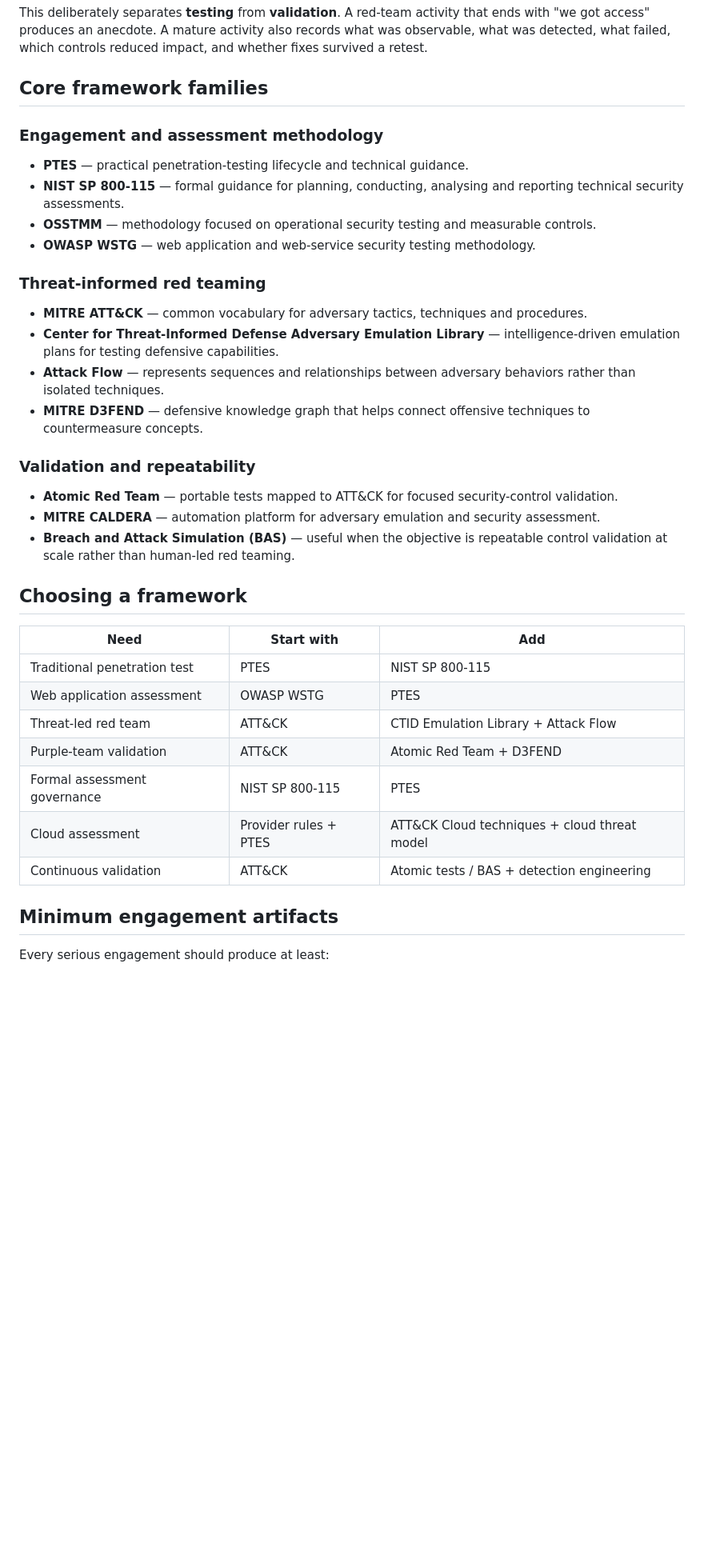
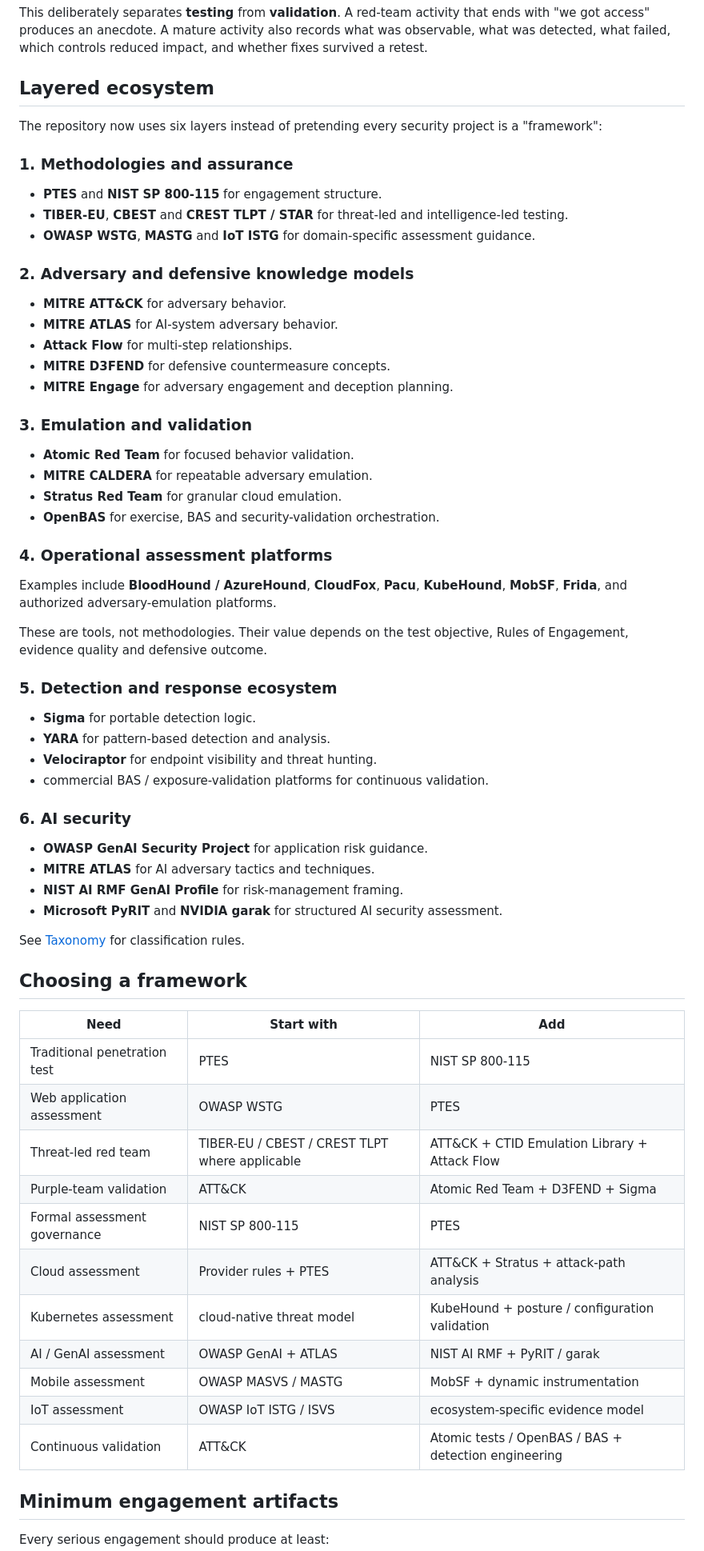
Before and after one commit to Ridd1kulusC0d3r/RedFrameworks, a Markdown page: README.md, the part around one of its changes. Shown at 80% size. Drawn GitHub-style; blank space fills up the shorter version.

Commit message:
docs: expand README into layered offensive security ecosystem

```diff
--- a/README.md
+++ b/README.md
@@ -54,27 +63,52 @@ Retest / Validation
 
 This deliberately separates **testing** from **validation**. A red-team activity that ends with "we got access" produces an anecdote. A mature activity also records what was observable, what was detected, what failed, which controls reduced impact, and whether fixes survived a retest.
 
-## Core framework families
+## Layered ecosystem
 
-### Engagement and assessment methodology
+The repository now uses six layers instead of pretending every security project is a "framework":
 
-- **PTES** — practical penetration-testing lifecycle and technical guidance.
-- **NIST SP 800-115** — formal guidance for planning, conducting, analysing and reporting technical security assessments.
-- **OSSTMM** — methodology focused on operational security testing and measurable controls.
-- **OWASP WSTG** — web application and web-service security testing methodology.
+### 1. Methodologies and assurance
 
-### Threat-informed red teaming
+- **PTES** and **NIST SP 800-115** for engagement structure.
+- **TIBER-EU**, **CBEST** and **CREST TLPT / STAR** for threat-led and intelligence-led testing.
+- **OWASP WSTG**, **MASTG** and **IoT ISTG** for domain-specific assessment guidance.
 
-- **MITRE ATT&CK** — common vocabulary for adversary tactics, techniques and procedures.
-- **Center for Threat-Informed Defense Adversary Emulation Library** — intelligence-driven emulation plans for testing defensive capabilities.
-- **Attack Flow** — represents sequences and relationships between adversary behaviors rather than isolated techniques.
-- **MITRE D3FEND** — defensive knowledge graph that helps connect offensive techniques to countermeasure concepts.
+### 2. Adversary and defensive knowledge models
 
-### Validation and repeatability
+- **MITRE ATT&CK** for adversary behavior.
+- **MITRE ATLAS** for AI-system adversary behavior.
+- **Attack Flow** for multi-step relationships.
+- **MITRE D3FEND** for defensive countermeasure concepts.
+- **MITRE Engage** for adversary engagement and deception planning.
 
-- **Atomic Red Team** — portable tests mapped to ATT&CK for focused security-control validation.
-- **MITRE CALDERA** — automation platform for adversary emulation and security assessment.
-- **Breach and Attack Simulation (BAS)** — useful when the objective is repeatable control validation at scale rather than human-led red teaming.
+### 3. Emulation and validation
+
+- **Atomic Red Team** for focused behavior validation.
+- **MITRE CALDERA** for repeatable adversary emulation.
+- **Stratus Red Team** for granular cloud emulation.
+- **OpenBAS** for exercise, BAS and security-validation orchestration.
+
+### 4. Operational assessment platforms
+
+Examples include **BloodHound / AzureHound**, **CloudFox**, **Pacu**, **KubeHound**, **MobSF**, **Frida**, and authorized adversary-emulation platforms.
+
+These are tools, not methodologies. Their value depends on the test objective, Rules of Engagement, evidence quality and defensive outcome.
+
+### 5. Detection and response ecosystem
+
+- **Sigma** for portable detection logic.
+- **YARA** for pattern-based detection and analysis.
+- **Velociraptor** for endpoint visibility and threat hunting.
+- commercial BAS / exposure-validation platforms for continuous validation.
+
+### 6. AI security
+
+- **OWASP GenAI Security Project** for application risk guidance.
+- **MITRE ATLAS** for AI adversary tactics and techniques.
+- **NIST AI RMF GenAI Profile** for risk-management framing.
+- **Microsoft PyRIT** and **NVIDIA garak** for structured AI security assessment.
+
+See [Taxonomy](docs/taxonomy.md) for classification rules.
 
 ## Choosing a framework
 
@@ -82,11 +116,15 @@ This deliberately separates **testing** from **validation**. A red-team activity
 |---|---|---|
 | Traditional penetration test | PTES | NIST SP 800-115 |
 | Web application assessment | OWASP WSTG | PTES |
-| Threat-led red team | ATT&CK | CTID Emulation Library + Attack Flow |
-| Purple-team validation | ATT&CK | Atomic Red Team + D3FEND |
+| Threat-led red team | TIBER-EU / CBEST / CREST TLPT where applicable | ATT&CK + CTID Emulation Library + Attack Flow |
+| Purple-team validation | ATT&CK | Atomic Red Team + D3FEND + Sigma |
 | Formal assessment governance | NIST SP 800-115 | PTES |
-| Cloud assessment | Provider rules + PTES | ATT&CK Cloud techniques + cloud threat model |
-| Continuous validation | ATT&CK | Atomic tests / BAS + detection engineering |
+| Cloud assessment | Provider rules + PTES | ATT&CK + Stratus + attack-path analysis |
+| Kubernetes assessment | cloud-native threat model | KubeHound + posture / configuration validation |
+| AI / GenAI assessment | OWASP GenAI + ATLAS | NIST AI RMF + PyRIT / garak |
+| Mobile assessment | OWASP MASVS / MASTG | MobSF + dynamic instrumentation |
+| IoT assessment | OWASP IoT ISTG / ISVS | ecosystem-specific evidence model |
+| Continuous validation | ATT&CK | Atomic tests / OpenBAS / BAS + detection engineering |
 
 ## Minimum engagement artifacts
 
```
Also changed, not shown: other parts of README.md (+21 -4 lines).
